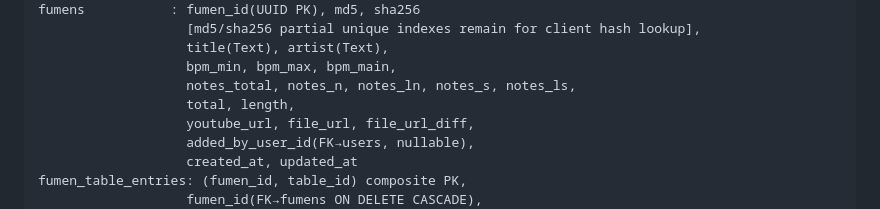
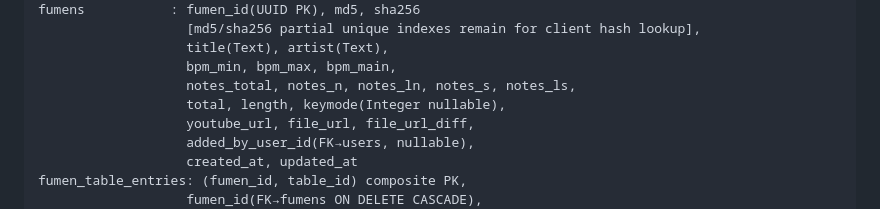
Before and after one commit to Speeditidious/OJIK-BMS, a Markdown page: documents/server_db_schema.md, the part around the change. GitHub-like rendering.

Commit message:
docs: sync fumens keymode into quick-reference block

```diff
--- a/documents/server_db_schema.md
+++ b/documents/server_db_schema.md
@@ -21,7 +21,7 @@ fumens           : fumen_id(UUID PK), md5, sha256
                    title(Text), artist(Text),
                    bpm_min, bpm_max, bpm_main,
                    notes_total, notes_n, notes_ln, notes_s, notes_ls,
-                   total, length,
+                   total, length, keymode(Integer nullable),
                    youtube_url, file_url, file_url_diff,
                    added_by_user_id(FK→users, nullable),
                    created_at, updated_at
```
